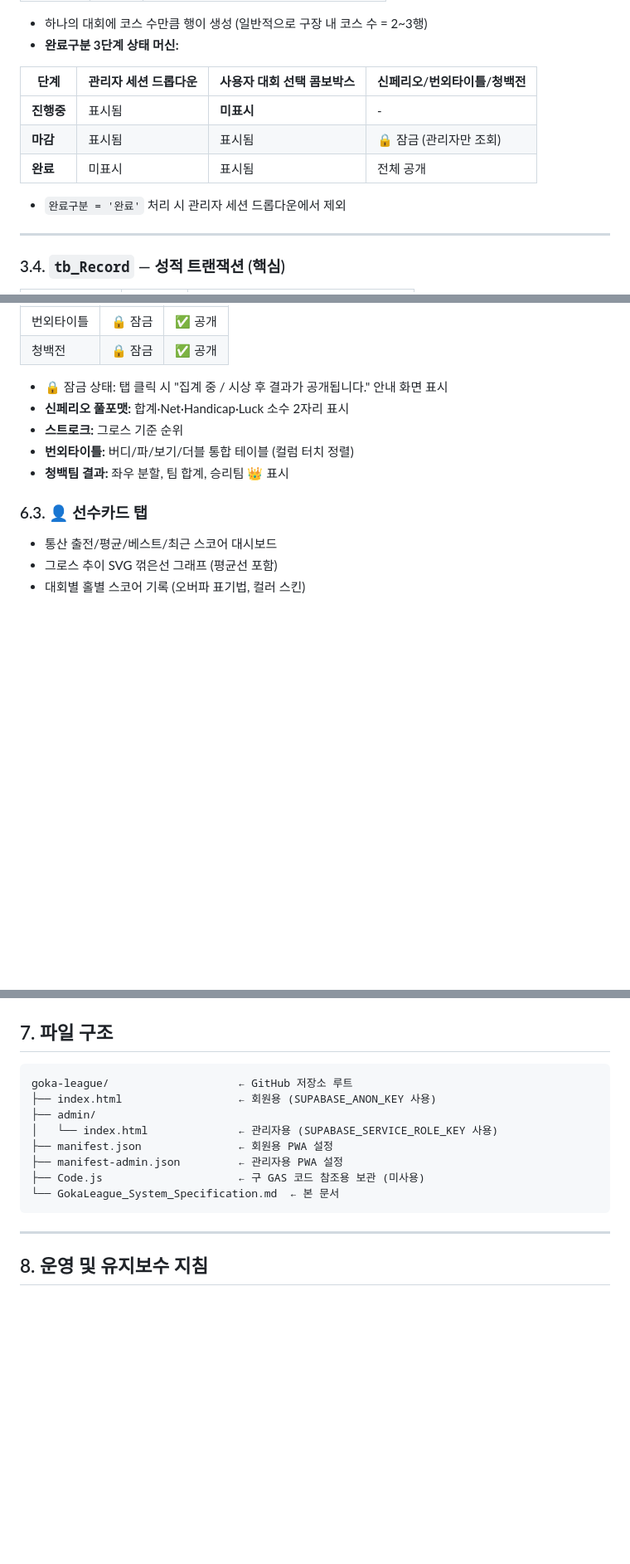
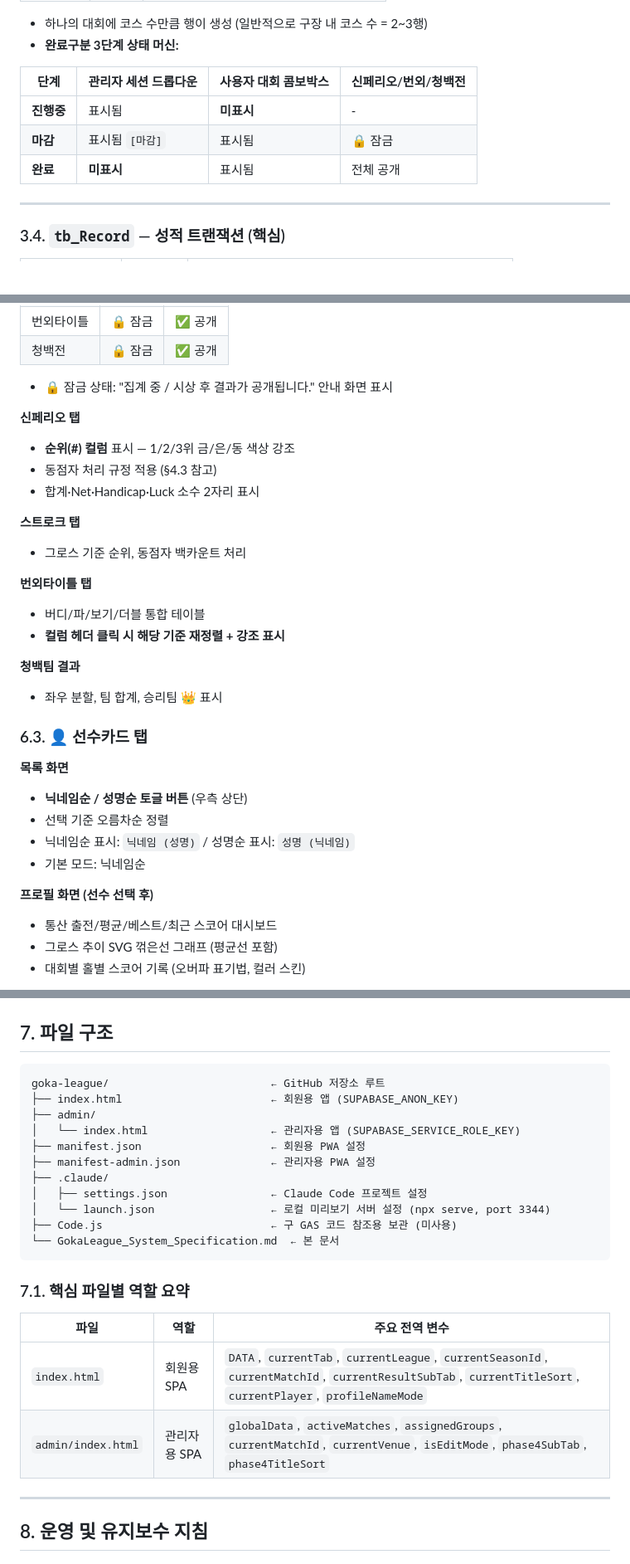
Before and after one commit to jjwook5/goka-league, a Markdown page: GokaLeague_System_Specification.md, 3 parts joined by grey strips. Shown at 83% size. GitHub-like rendering; blank space fills up the shorter version.

````diff
--- a/GokaLeague_System_Specification.md
+++ b/GokaLeague_System_Specification.md
@@ -154,13 +154,11 @@ fetch(`${SUPABASE_URL}/rest/v1/{테이블}?{필터}`, { method:'DELETE', headers
 - 하나의 대회에 코스 수만큼 행이 생성 (일반적으로 구장 내 코스 수 = 2~3행)
 - **완료구분 3단계 상태 머신:**
 
-| 단계 | 관리자 세션 드롭다운 | 사용자 대회 선택 콤보박스 | 신페리오/번외타이틀/청백전 |
+| 단계 | 관리자 세션 드롭다운 | 사용자 대회 콤보박스 | 신페리오/번외/청백전 |
 |------|------|------|------|
 | **진행중** | 표시됨 | **미표시** | - |
-| **마감** | 표시됨 | 표시됨 | 🔒 잠금 (관리자만 조회) |
-| **완료** | 미표시 | 표시됨 | 전체 공개 |
-
-- `완료구분 = '완료'` 처리 시 관리자 세션 드롭다운에서 제외
+| **마감** | 표시됨 `[마감]` | 표시됨 | 🔒 잠금 |
+| **완료** | **미표시** | 표시됨 | 전체 공개 |
 
 ---
 
@@ -379,14 +425,32 @@ fetch(`${SUPABASE_URL}/rest/v1/{테이블}?{필터}`, { method:'DELETE', headers
 | 번외타이틀 | 🔒 잠금 | ✅ 공개 |
 | 청백전 | 🔒 잠금 | ✅ 공개 |
 
-- 🔒 잠금 상태: 탭 클릭 시 "집계 중 / 시상 후 결과가 공개됩니다." 안내 화면 표시
-- **신페리오 풀포맷:** 합계·Net·Handicap·Luck 소수 2자리 표시
-- **스트로크:** 그로스 기준 순위
-- **번외타이틀:** 버디/파/보기/더블 통합 테이블 (컬럼 터치 정렬)
-- **청백팀 결과:** 좌우 분할, 팀 합계, 승리팀 👑 표시
+- 🔒 잠금 상태: "집계 중 / 시상 후 결과가 공개됩니다." 안내 화면 표시
+
+**신페리오 탭**
+- **순위(#) 컬럼** 표시 — 1/2/3위 금/은/동 색상 강조
+- 동점자 처리 규정 적용 (§4.3 참고)
+- 합계·Net·Handicap·Luck 소수 2자리 표시
+
+**스트로크 탭**
+- 그로스 기준 순위, 동점자 백카운트 처리
+
+**번외타이틀 탭**
+- 버디/파/보기/더블 통합 테이블
+- **컬럼 헤더 클릭 시 해당 기준 재정렬 + 강조 표시**
+
+**청백팀 결과**
+- 좌우 분할, 팀 합계, 승리팀 👑 표시
 
 ### 6.3. 👤 선수카드 탭
 
+**목록 화면**
+- **닉네임순 / 성명순 토글 버튼** (우측 상단)
+- 선택 기준 오름차순 정렬
+- 닉네임순 표시: `닉네임 (성명)` / 성명순 표시: `성명 (닉네임)`
+- 기본 모드: 닉네임순
+
+**프로필 화면 (선수 선택 후)**
 - 통산 출전/평균/베스트/최근 스코어 대시보드
 - 그로스 추이 SVG 꺾은선 그래프 (평균선 포함)
 - 대회별 홀별 스코어 기록 (오버파 표기법, 컬러 스킨)
@@ -425,15 +486,25 @@ fetch(`${SUPABASE_URL}/rest/v1/{테이블}?{필터}`, { method:'DELETE', headers
 ## 7. 파일 구조
 
 ```
-goka-league/                    ← GitHub 저장소 루트
-├── index.html                  ← 회원용 (SUPABASE_ANON_KEY 사용)
+goka-league/                         ← GitHub 저장소 루트
+├── index.html                       ← 회원용 앱 (SUPABASE_ANON_KEY)
 ├── admin/
-│   └── index.html              ← 관리자용 (SUPABASE_SERVICE_ROLE_KEY 사용)
-├── manifest.json               ← 회원용 PWA 설정
-├── manifest-admin.json         ← 관리자용 PWA 설정
-├── Code.js                     ← 구 GAS 코드 참조용 보관 (미사용)
+│   └── index.html                   ← 관리자용 앱 (SUPABASE_SERVICE_ROLE_KEY)
+├── manifest.json                    ← 회원용 PWA 설정
+├── manifest-admin.json              ← 관리자용 PWA 설정
+├── .claude/
+│   ├── settings.json                ← Claude Code 프로젝트 설정
+│   └── launch.json                  ← 로컬 미리보기 서버 설정 (npx serve, port 3344)
+├── Code.js                          ← 구 GAS 코드 참조용 보관 (미사용)
 └── GokaLeague_System_Specification.md  ← 본 문서
 ```
+
+### 7.1. 핵심 파일별 역할 요약
+
+| 파일 | 역할 | 주요 전역 변수 |
+|------|------|----------------|
+| `index.html` | 회원용 SPA | `DATA`, `currentTab`, `currentLeague`, `currentSeasonId`, `currentMatchId`, `currentResultSubTab`, `currentTitleSort`, `currentPlayer`, `profileNameMode` |
+| `admin/index.html` | 관리자용 SPA | `globalData`, `activeMatches`, `assignedGroups`, `currentMatchId`, `currentVenue`, `isEditMode`, `phase4SubTab`, `phase4TitleSort` |
 
 ---
 
````
Also changed, not shown: other parts of GokaLeague_System_Specification.md (+144 -63 lines).
